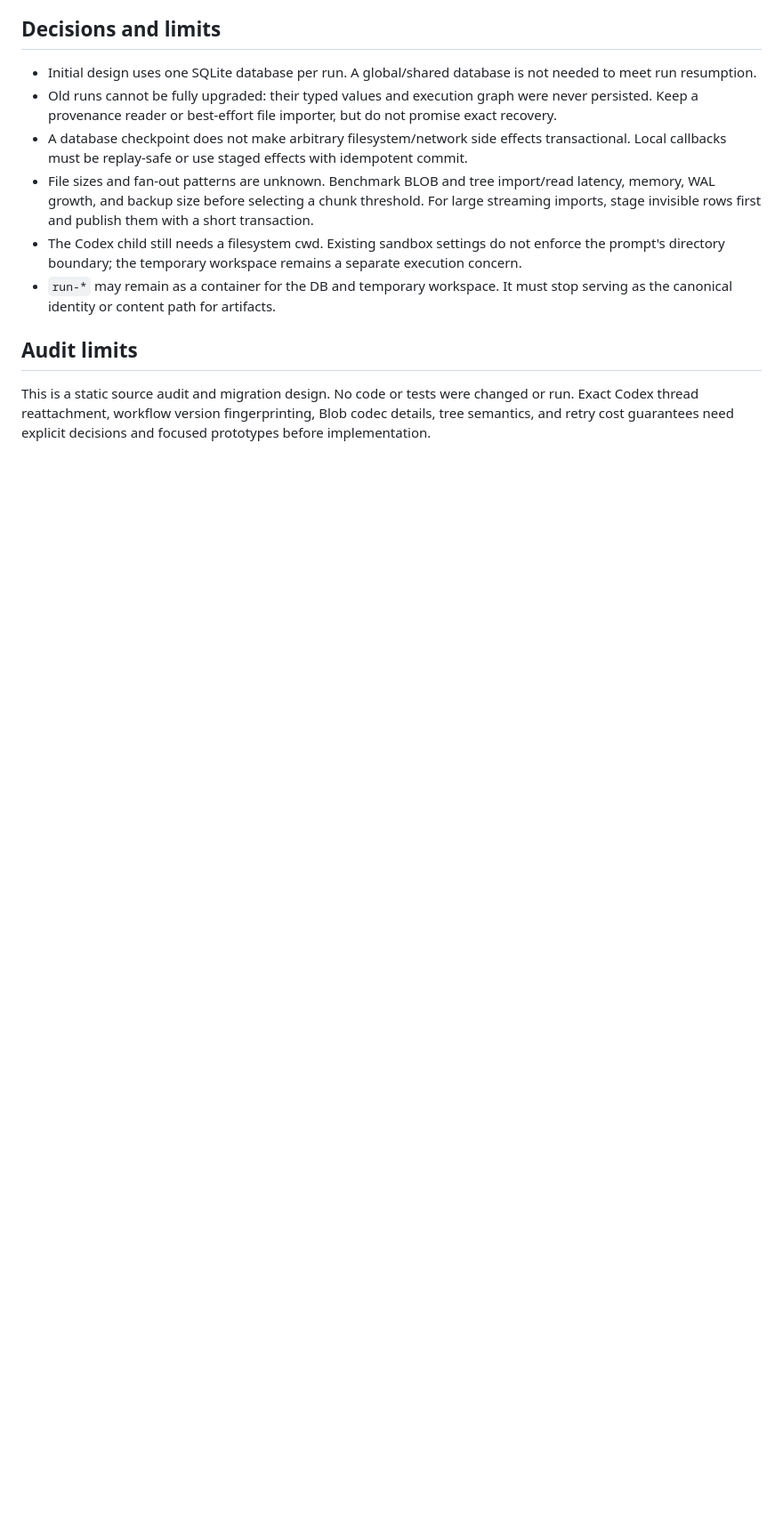
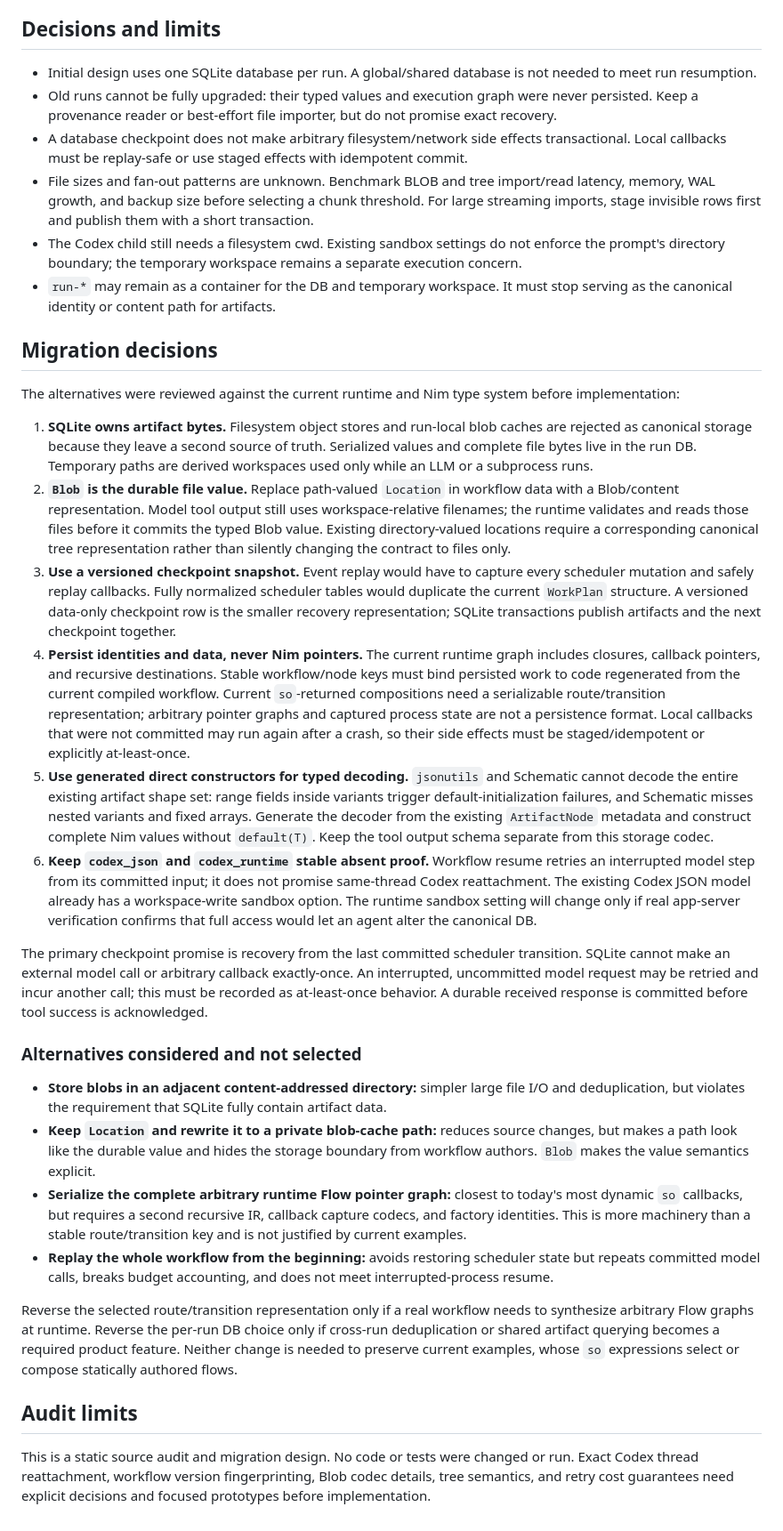
Before and after one commit to timurxa/orchestration, a Markdown page: src/docs/sqlite_artifact_storage_pivot.md, the part around one of its changes. Shown at 89% size. Rendered like a GitHub page; blank space fills up the shorter version.

Commit message:
docs: record sqlite migration decisions

```diff
--- a/src/docs/sqlite_artifact_storage_pivot.md
+++ b/src/docs/sqlite_artifact_storage_pivot.md
@@ -248,6 +249,78 @@ audit.
 - The Codex child still needs a filesystem cwd. Existing sandbox settings do not enforce the prompt's directory boundary; the temporary workspace remains a separate execution concern.
 - `run-*` may remain as a container for the DB and temporary workspace. It must stop serving as the canonical identity or content path for artifacts.
 
+## Migration decisions
+
+The alternatives were reviewed against the current runtime and Nim type system
+before implementation:
+
+1. **SQLite owns artifact bytes.** Filesystem object stores and run-local blob
+   caches are rejected as canonical storage because they leave a second source
+   of truth. Serialized values and complete file bytes live in the run DB.
+   Temporary paths are derived workspaces used only while an LLM or a
+   subprocess runs.
+2. **`Blob` is the durable file value.** Replace path-valued `Location` in
+   workflow data with a Blob/content representation. Model tool output still
+   uses workspace-relative filenames; the runtime validates and reads those
+   files before it commits the typed Blob value. Existing directory-valued
+   locations require a corresponding canonical tree representation rather
+   than silently changing the contract to files only.
+3. **Use a versioned checkpoint snapshot.** Event replay would have to capture
+   every scheduler mutation and safely replay callbacks. Fully normalized
+   scheduler tables would duplicate the current `WorkPlan` structure. A
+   versioned data-only checkpoint row is the smaller recovery representation;
+   SQLite transactions publish artifacts and the next checkpoint together.
+4. **Persist identities and data, never Nim pointers.** The current runtime
+   graph includes closures, callback pointers, and recursive destinations.
+   Stable workflow/node keys must bind persisted work to code regenerated from
+   the current compiled workflow. Current `so`-returned compositions need a
+   serializable route/transition representation; arbitrary pointer graphs and
+   captured process state are not a persistence format. Local callbacks that
+   were not committed may run again after a crash, so their side effects must
+   be staged/idempotent or explicitly at-least-once.
+5. **Use generated direct constructors for typed decoding.** `jsonutils` and
+   Schematic cannot decode the entire existing artifact shape set: range
+   fields inside variants trigger default-initialization failures, and
+   Schematic misses nested variants and fixed arrays. Generate the decoder
+   from the existing `ArtifactNode` metadata and construct complete Nim
+   values without `default(T)`. Keep the tool output schema separate from this
+   storage codec.
+6. **Keep `codex_json` and `codex_runtime` stable absent proof.** Workflow
+   resume retries an interrupted model step from its committed input; it does
+   not promise same-thread Codex reattachment. The existing Codex JSON model
+   already has a workspace-write sandbox option. The runtime sandbox setting
+   will change only if real app-server verification confirms that full access
+   would let an agent alter the canonical DB.
+
+The primary checkpoint promise is recovery from the last committed scheduler
+transition. SQLite cannot make an external model call or arbitrary callback
+exactly-once. An interrupted, uncommitted model request may be retried and
+incur another call; this must be recorded as at-least-once behavior. A durable
+received response is committed before tool success is acknowledged.
+
+### Alternatives considered and not selected
+
+- **Store blobs in an adjacent content-addressed directory:** simpler large
+  file I/O and deduplication, but violates the requirement that SQLite fully
+  contain artifact data.
+- **Keep `Location` and rewrite it to a private blob-cache path:** reduces
+  source changes, but makes a path look like the durable value and hides the
+  storage boundary from workflow authors. `Blob` makes the value semantics
+  explicit.
+- **Serialize the complete arbitrary runtime Flow pointer graph:** closest to
+  today's most dynamic `so` callbacks, but requires a second recursive IR,
+  callback capture codecs, and factory identities. This is more machinery than
+  a stable route/transition key and is not justified by current examples.
+- **Replay the whole workflow from the beginning:** avoids restoring scheduler
+  state but repeats committed model calls, breaks budget accounting, and does
+  not meet interrupted-process resume.
+
+Reverse the selected route/transition representation only if a real workflow
+needs to synthesize arbitrary Flow graphs at runtime. Reverse the per-run DB
+choice only if cross-run deduplication or shared artifact querying becomes a
+required product feature. Neither change is needed to preserve current
+examples, whose `so` expressions select or compose statically authored flows.
+
 ## Audit limits
 
 This is a static source audit and migration design. No code or tests were changed or run. Exact Codex thread reattachment, workflow version fingerprinting, Blob codec details, tree semantics, and retry cost guarantees need explicit decisions and focused prototypes before implementation.
```
Also changed, not shown: other parts of src/docs/sqlite_artifact_storage_pivot.md (+2 -1 lines).
